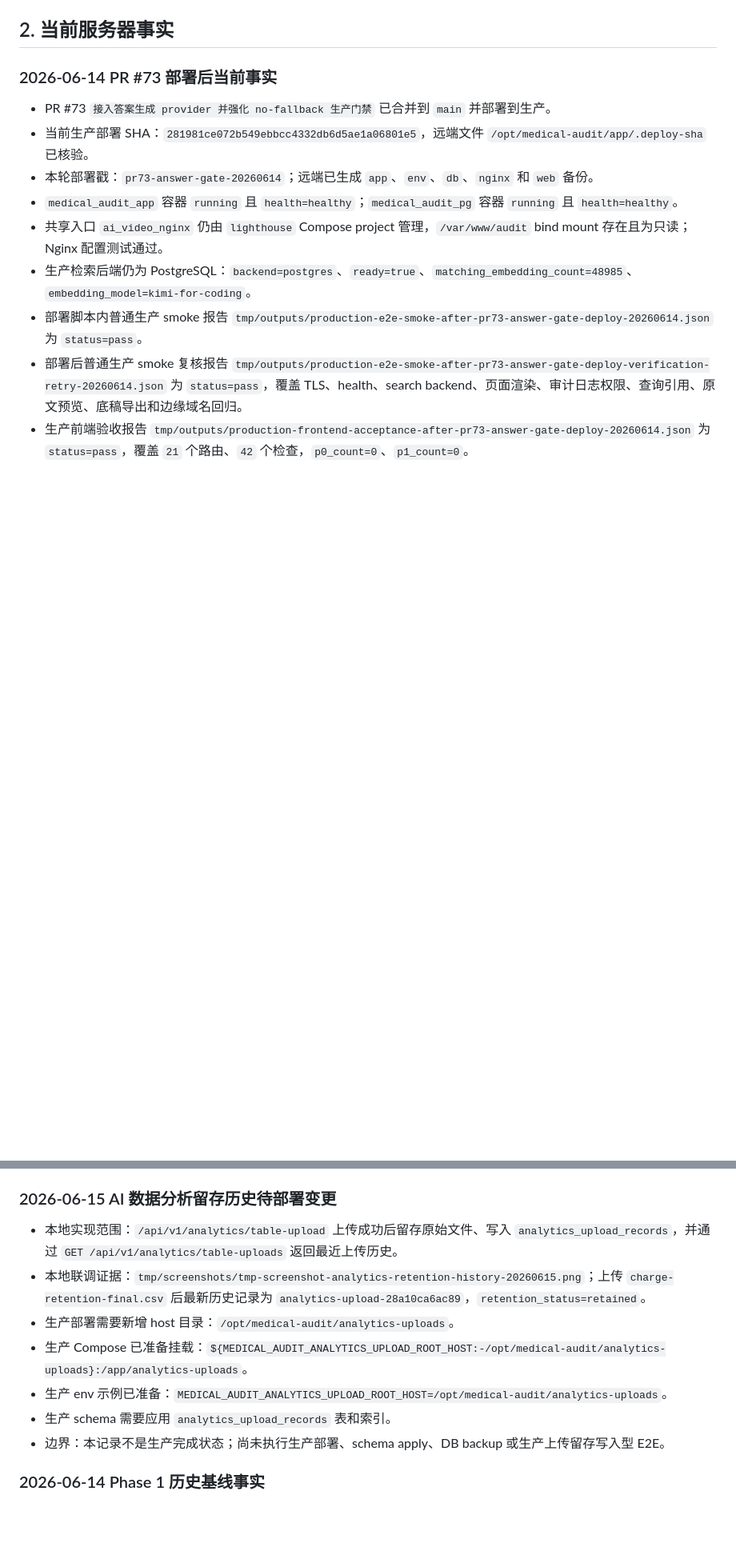
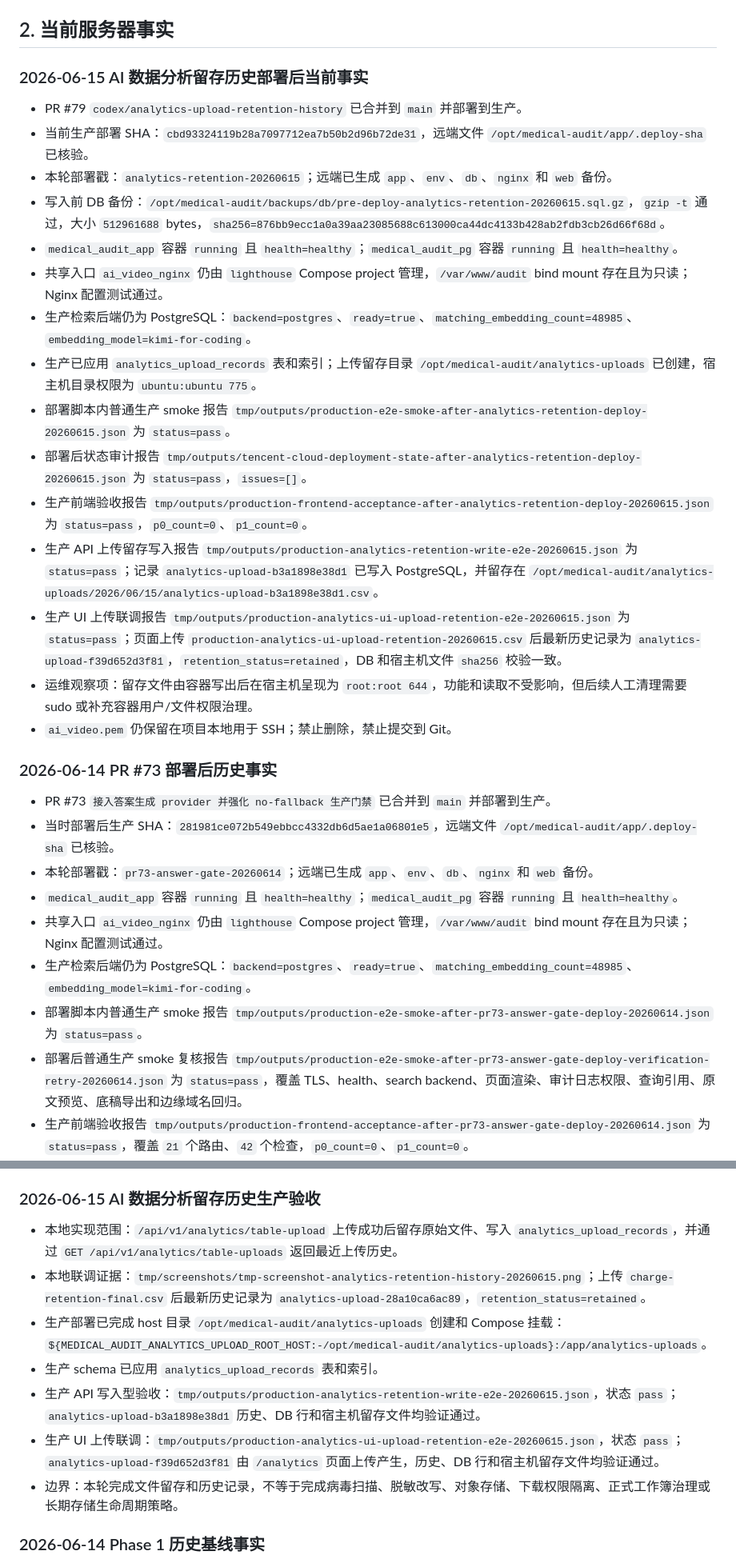
Before and after one commit to zjgulai/medical-audit, a Markdown page: docs/workflows/workflow-tencent-cloud-audit-deployment-stable.md, 2 parts joined by grey strips. Shown at 80% size. Drawn GitHub-style; blank space fills up the shorter version.

```diff
--- a/docs/workflows/workflow-tencent-cloud-audit-deployment-stable.md
+++ b/docs/workflows/workflow-tencent-cloud-audit-deployment-stable.md
@@ -33,10 +33,28 @@ source: human+ai
 
 ## 2. 当前服务器事实
 
-### 2026-06-14 PR #73 部署后当前事实
+### 2026-06-15 AI 数据分析留存历史部署后当前事实
+
+- PR #79 `codex/analytics-upload-retention-history` 已合并到 `main` 并部署到生产。
+- 当前生产部署 SHA：`cbd93324119b28a7097712ea7b50b2d96b72de31`，远端文件 `/opt/medical-audit/app/.deploy-sha` 已核验。
+- 本轮部署戳：`analytics-retention-20260615`；远端已生成 `app`、`env`、`db`、`nginx` 和 `web` 备份。
+- 写入前 DB 备份：`/opt/medical-audit/backups/db/pre-deploy-analytics-retention-20260615.sql.gz`，`gzip -t` 通过，大小 `512961688` bytes，`sha256=876bb9ecc1a0a39aa23085688c613000ca44dc4133b428ab2fdb3cb26d66f68d`。
+- `medical_audit_app` 容器 `running` 且 `health=healthy`；`medical_audit_pg` 容器 `running` 且 `health=healthy`。
+- 共享入口 `ai_video_nginx` 仍由 `lighthouse` Compose project 管理，`/var/www/audit` bind mount 存在且为只读；Nginx 配置测试通过。
+- 生产检索后端仍为 PostgreSQL：`backend=postgres`、`ready=true`、`matching_embedding_count=48985`、`embedding_model=kimi-for-coding`。
+- 生产已应用 `analytics_upload_records` 表和索引；上传留存目录 `/opt/medical-audit/analytics-uploads` 已创建，宿主机目录权限为 `ubuntu:ubuntu 775`。
+- 部署脚本内普通生产 smoke 报告 `tmp/outputs/production-e2e-smoke-after-analytics-retention-deploy-20260615.json` 为 `status=pass`。
+- 部署后状态审计报告 `tmp/outputs/tencent-cloud-deployment-state-after-analytics-retention-deploy-20260615.json` 为 `status=pass`，`issues=[]`。
+- 生产前端验收报告 `tmp/outputs/production-frontend-acceptance-after-analytics-retention-deploy-20260615.json` 为 `status=pass`，`p0_count=0`、`p1_count=0`。
+- 生产 API 上传留存写入报告 `tmp/outputs/production-analytics-retention-write-e2e-20260615.json` 为 `status=pass`；记录 `analytics-upload-b3a1898e38d1` 已写入 PostgreSQL，并留存在 `/opt/medical-audit/analytics-uploads/2026/06/15/analytics-upload-b3a1898e38d1.csv`。
+- 生产 UI 上传联调报告 `tmp/outputs/production-analytics-ui-upload-retention-e2e-20260615.json` 为 `status=pass`；页面上传 `production-analytics-ui-upload-retention-20260615.csv` 后最新历史记录为 `analytics-upload-f39d652d3f81`，`retention_status=retained`，DB 和宿主机文件 `sha256` 校验一致。
+- 运维观察项：留存文件由容器写出后在宿主机呈现为 `root:root 644`，功能和读取不受影响，但后续人工清理需要 sudo 或补充容器用户/文件权限治理。
+- `ai_video.pem` 仍保留在项目本地用于 SSH；禁止删除，禁止提交到 Git。
+
+### 2026-06-14 PR #73 部署后历史事实
 
 - PR #73 `接入答案生成 provider 并强化 no-fallback 生产门禁` 已合并到 `main` 并部署到生产。
-- 当前生产部署 SHA：`281981ce072b549ebbcc4332db6d5ae1a06801e5`，远端文件 `/opt/medical-audit/app/.deploy-sha` 已核验。
+- 当时部署后生产 SHA：`281981ce072b549ebbcc4332db6d5ae1a06801e5`，远端文件 `/opt/medical-audit/app/.deploy-sha` 已核验。
 - 本轮部署戳：`pr73-answer-gate-20260614`；远端已生成 `app`、`env`、`db`、`nginx` 和 `web` 备份。
 - `medical_audit_app` 容器 `running` 且 `health=healthy`；`medical_audit_pg` 容器 `running` 且 `health=healthy`。
 - 共享入口 `ai_video_nginx` 仍由 `lighthouse` Compose project 管理，`/var/www/audit` bind mount 存在且为只读；Nginx 配置测试通过。
@@ -93,15 +111,15 @@ source: human+ai
 - 验收后生产前端验收：`tmp/outputs/production-frontend-acceptance-after-documents-query-20260614.json`，状态 `pass`，覆盖 `21` 个路由、`42` 个检查，`p0_count=0`、`p1_count=0`。
 - 边界：`/api/v1/query` 会写入进程内查询日志和 preview reference，但不写入数据库业务表；本轮未完成搜索历史持久化、个人知识库上传、文档权限模型，也未补充响应中的 `source_collection` 直接回显字段。
 
-### 2026-06-15 AI 数据分析留存历史待部署变更
+### 2026-06-15 AI 数据分析留存历史生产验收
 
 - 本地实现范围：`/api/v1/analytics/table-upload` 上传成功后留存原始文件、写入 `analytics_upload_records`，并通过 `GET /api/v1/analytics/table-uploads` 返回最近上传历史。
 - 本地联调证据：`tmp/screenshots/tmp-screenshot-analytics-retention-history-20260615.png`；上传 `charge-retention-final.csv` 后最新历史记录为 `analytics-upload-28a10ca6ac89`，`retention_status=retained`。
-- 生产部署需要新增 host 目录：`/opt/medical-audit/analytics-uploads`。
-- 生产 Compose 已准备挂载：`${MEDICAL_AUDIT_ANALYTICS_UPLOAD_ROOT_HOST:-/opt/medical-audit/analytics-uploads}:/app/analytics-uploads`。
-- 生产 env 示例已准备：`MEDICAL_AUDIT_ANALYTICS_UPLOAD_ROOT_HOST=/opt/medical-audit/analytics-uploads`。
-- 生产 schema 需要应用 `analytics_upload_records` 表和索引。
-- 边界：本记录不是生产完成状态；尚未执行生产部署、schema apply、DB backup 或生产上传留存写入型 E2E。
+- 生产部署已完成 host 目录 `/opt/medical-audit/analytics-uploads` 创建和 Compose 挂载：`${MEDICAL_AUDIT_ANALYTICS_UPLOAD_ROOT_HOST:-/opt/medical-audit/analytics-uploads}:/app/analytics-uploads`。
+- 生产 schema 已应用 `analytics_upload_records` 表和索引。
+- 生产 API 写入型验收：`tmp/outputs/production-analytics-retention-write-e2e-20260615.json`，状态 `pass`；`analytics-upload-b3a1898e38d1` 历史、DB 行和宿主机留存文件均验证通过。
+- 生产 UI 上传联调：`tmp/outputs/production-analytics-ui-upload-retention-e2e-20260615.json`，状态 `pass`；`analytics-upload-f39d652d3f81` 由 `/analytics` 页面上传产生，历史、DB 行和宿主机留存文件均验证通过。
+- 边界：本轮完成文件留存和历史记录，不等于完成病毒扫描、脱敏改写、对象存储、下载权限隔离、正式工作簿治理或长期存储生命周期策略。
 
 ### 2026-06-14 Phase 1 历史基线事实
 
```
Also changed, not shown: docs/product/product-development-plan-medical-audit-stable.md (+4 -4 lines), docs/workflows/workflow-project-state-and-debt-register-stable.md (+46 -18 lines).
